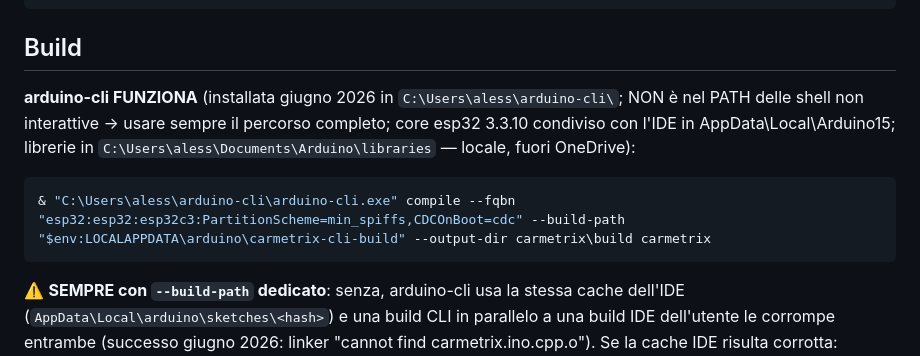
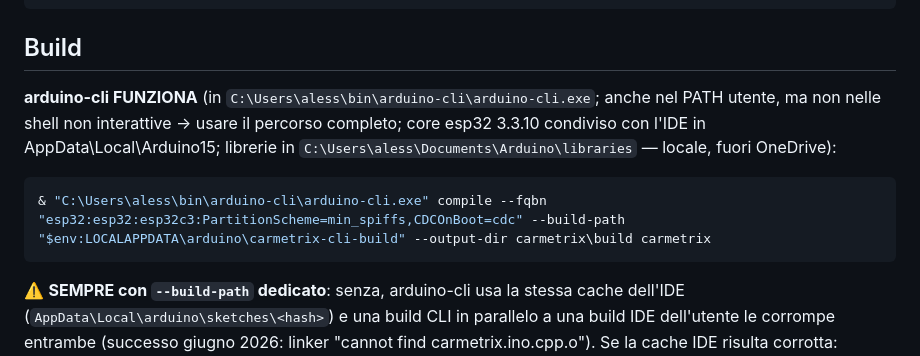
Before and after one commit to ErPeris/CarMetrix, a Markdown page: CLAUDE.md, the part around the change. Drawn GitHub-style.

Commit message:
docs: correggi path arduino-cli (bin\arduino-cli), build v0.3.6 1691649 byte (86%)
Co-Authored-By: Claude Fable 5 <noreply@anthropic.com>

````diff
--- a/CLAUDE.md
+++ b/CLAUDE.md
@@ -249,12 +249,12 @@ CarMetrix/
 
 ## Build
 
-**arduino-cli FUNZIONA** (installata giugno 2026 in `C:\Users\aless\arduino-cli\`;
-NON è nel PATH delle shell non interattive → usare sempre il percorso completo;
-core esp32 3.3.10 condiviso con l'IDE in AppData\Local\Arduino15;
+**arduino-cli FUNZIONA** (in `C:\Users\aless\bin\arduino-cli\arduino-cli.exe`;
+anche nel PATH utente, ma non nelle shell non interattive → usare il percorso
+completo; core esp32 3.3.10 condiviso con l'IDE in AppData\Local\Arduino15;
 librerie in `C:\Users\aless\Documents\Arduino\libraries` — locale, fuori OneDrive):
 ```powershell
-& "C:\Users\aless\arduino-cli\arduino-cli.exe" compile --fqbn "esp32:esp32:esp32c3:PartitionScheme=min_spiffs,CDCOnBoot=cdc" --build-path "$env:LOCALAPPDATA\arduino\carmetrix-cli-build" --output-dir carmetrix\build carmetrix
+& "C:\Users\aless\bin\arduino-cli\arduino-cli.exe" compile --fqbn "esp32:esp32:esp32c3:PartitionScheme=min_spiffs,CDCOnBoot=cdc" --build-path "$env:LOCALAPPDATA\arduino\carmetrix-cli-build" --output-dir carmetrix\build carmetrix
 ```
 ⚠️ **SEMPRE con `--build-path` dedicato**: senza, arduino-cli usa la stessa cache
 dell'IDE (`AppData\Local\arduino\sketches\<hash>`) e una build CLI in parallelo a
````
